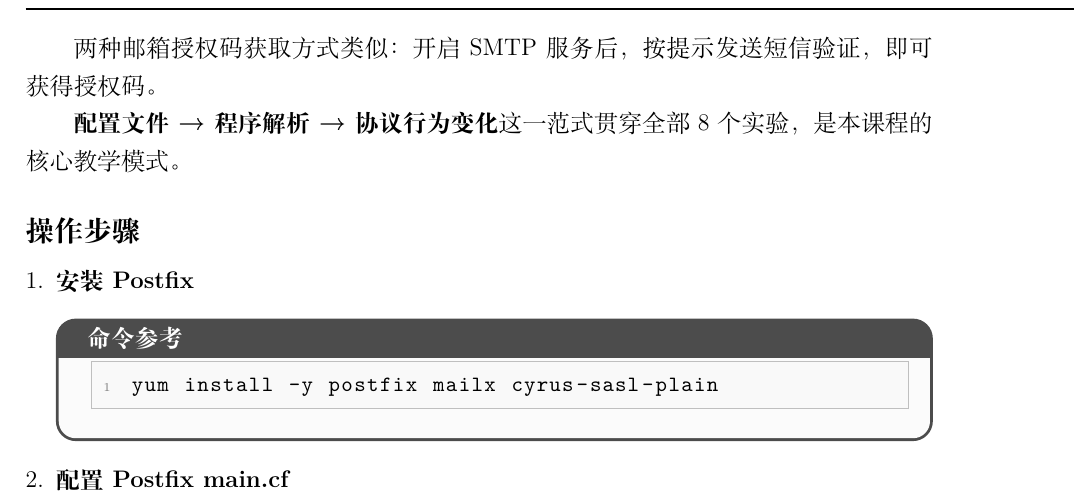
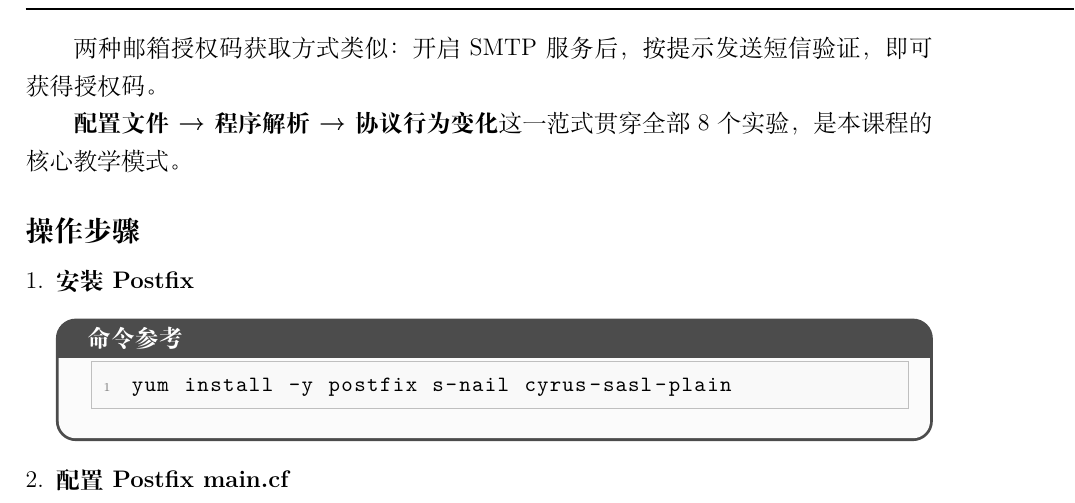
Before and after one commit to davidyuan666/gdust-linux-labs, a LaTeX document (labs/lab_guide.tex): part of page 20 of 37, cut so that both start at the same text. Compiled offline with XeLaTeX.

Commit message:
fix: mailx→s-nail兼容Rocky9，授权码输入回显

```diff
--- a/labs/lab_guide.tex
+++ b/labs/lab_guide.tex
@@ -731,7 +731,7 @@ QQ 邮箱 & \texttt{smtp.qq.com:587} & 登录 mail.qq.com → 设置 → 账户
 
   \begin{cmdbox}
   \begin{lstlisting}[language=bash]
-yum install -y postfix mailx cyrus-sasl-plain
+yum install -y postfix s-nail cyrus-sasl-plain
   \end{lstlisting}
   \end{cmdbox}
 
```
Also changed, not shown: labs/lab_guide.pdf, 1 other file.
